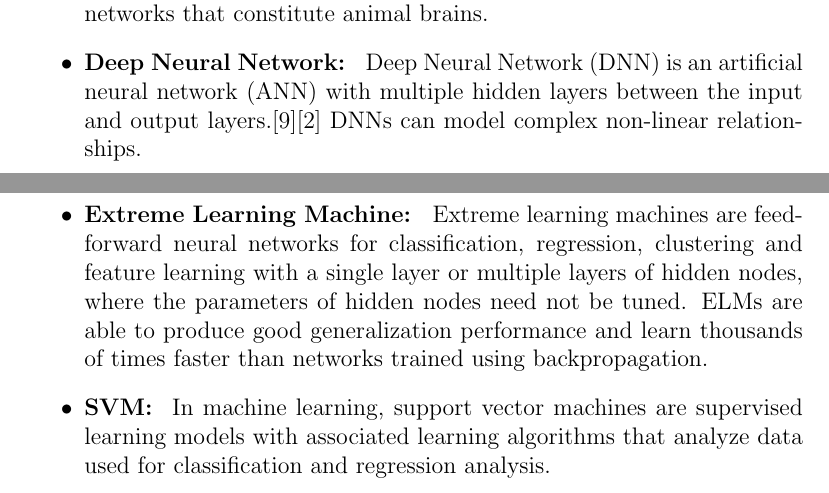
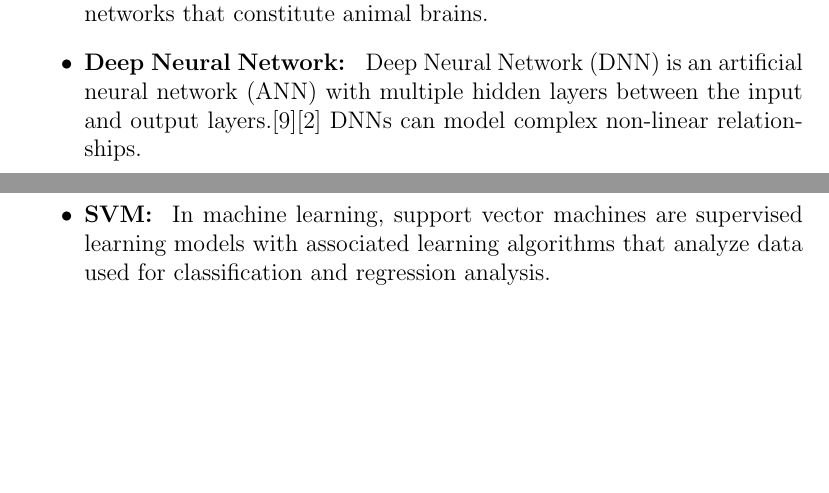
Before and after one commit to rohitptnkr/projectDoc, a LaTeX thesis (BE_Project_Report.tex): two parts of pages 18 and 19 of 74, joined at a grey line, cut so that both start at the same text, the shorter picture padded with empty space. Compiled offline with pdfLaTeX.

Commit message:
removed ELM entry from technnical keywords

```diff
--- a/BE_Project_Report.tex
+++ b/BE_Project_Report.tex
@@ -407,7 +407,6 @@ where,
 
  \item \textbf{Deep Neural Network: } Deep Neural Network (DNN) is an artificial neural network (ANN) with multiple hidden layers between the input and output layers.[9][2] DNNs can model complex non-linear relationships.
 
- \item \textbf{Extreme Learning Machine: } Extreme learning machines are feedforward neural networks for classification, regression, clustering and feature learning with a single layer or multiple layers of hidden nodes, where the parameters of hidden nodes need not be tuned. ELMs are able to produce good generalization performance and learn thousands of times faster than networks trained using backpropagation.
 
  \item \textbf{SVM: } In machine learning, support vector machines are supervised learning models with associated learning algorithms that analyze data used for classification and regression analysis.
 
```
